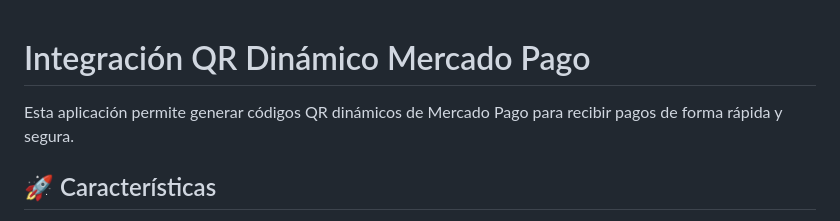
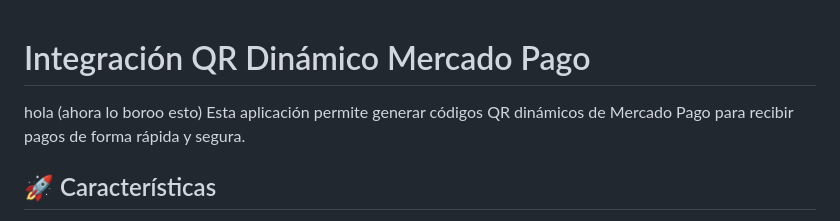
Before and after one commit to ElPancheroSupreme/Totem-Murialdo, a Markdown page: README.md, the part around the change. Rendered like a GitHub page.

Commit message:
test deploy

```diff
--- a/README.md
+++ b/README.md
@@ -1,5 +1,5 @@
 # Integración QR Dinámico Mercado Pago
-
+hola (ahora lo boroo esto)
 Esta aplicación permite generar códigos QR dinámicos de Mercado Pago para recibir pagos de forma rápida y segura.
 
 ## 🚀 Características
```
